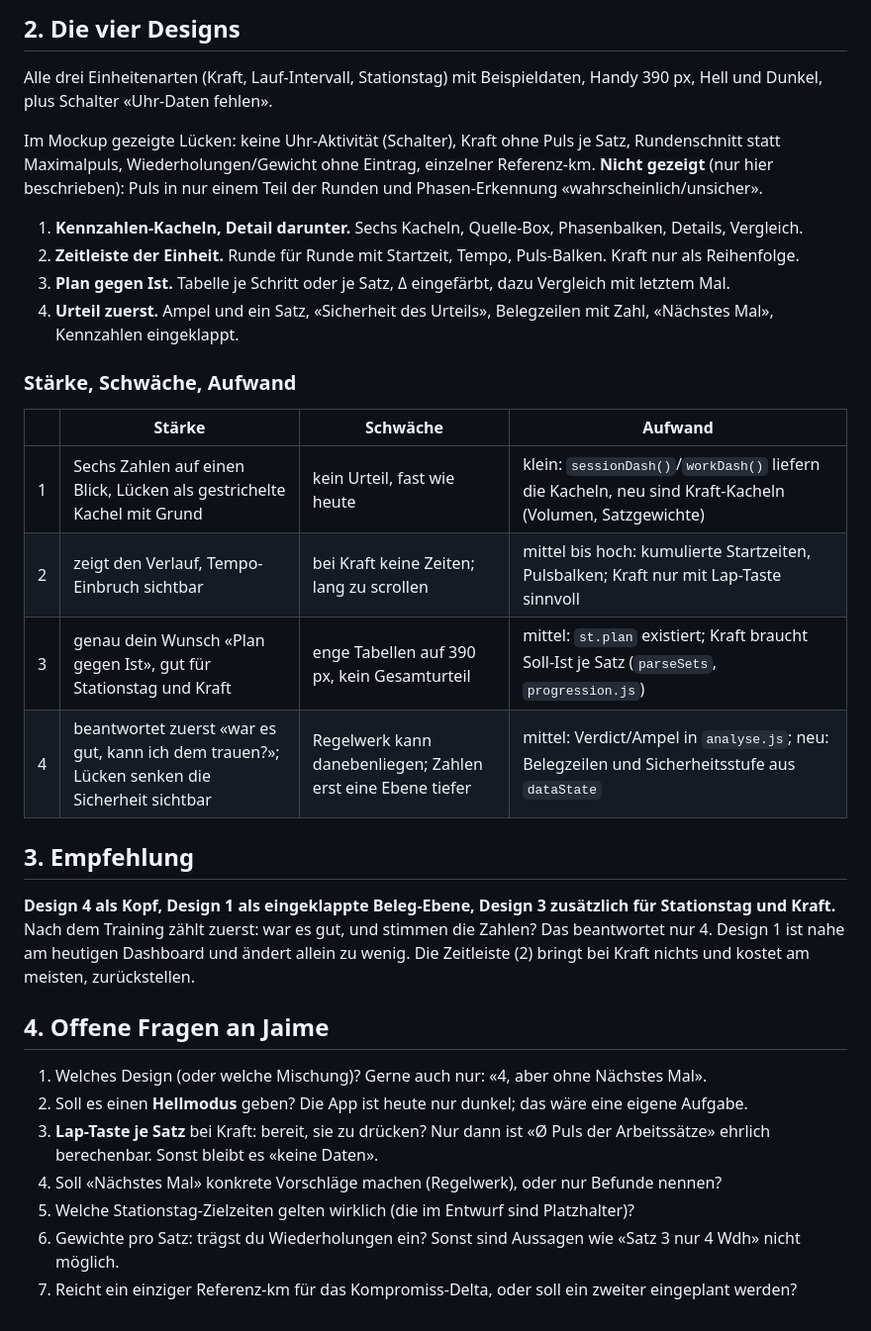
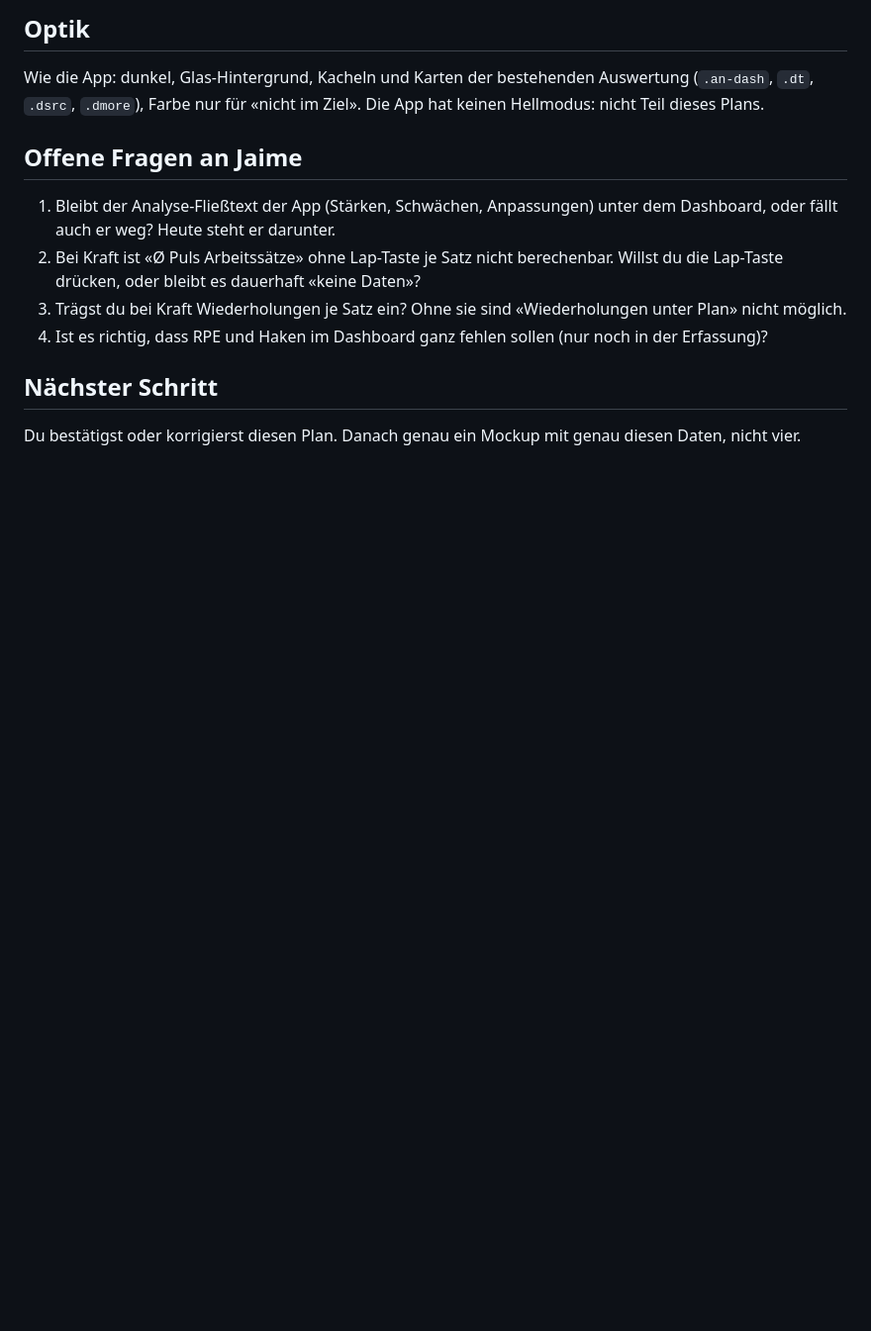
Before and after one commit to jaimeimhof8-dot/Baselsub60, a Markdown page: docs/dashboard-planung.md, the part around one of its changes. Shown at 99% size. GitHub-like rendering; blank space fills up the shorter version.

```diff
--- a/docs/dashboard-planung.md
+++ b/docs/dashboard-planung.md
@@ -49,30 +36,12 @@ Die frühere Sammelseite (alles in einer Seite, mit Schaltern) war überladen un
 
-## 2. Die vier Designs
-Alle drei Einheitenarten (Kraft, Lauf-Intervall, Stationstag) mit Beispieldaten, Handy 390 px, Hell und Dunkel, plus Schalter «Uhr-Daten fehlen».
+## Optik
+Wie die App: dunkel, Glas-Hintergrund, Kacheln und Karten der bestehenden Auswertung (`.an-dash`, `.dt`, `.dsrc`, `.dmore`), Farbe nur für «nicht im Ziel». Die App hat keinen Hellmodus: nicht Teil dieses Plans.
 
-Im Mockup gezeigte Lücken: keine Uhr-Aktivität (Schalter), Kraft ohne Puls je Satz, Rundenschnitt statt Maximalpuls, Wiederholungen/Gewicht ohne Eintrag, einzelner Referenz-km. **Nicht gezeigt** (nur hier beschrieben): Puls in nur einem Teil der Runden und Phasen-Erkennung «wahrscheinlich/unsicher».
+## Offene Fragen an Jaime
+1. Bleibt der Analyse-Fließtext der App (Stärken, Schwächen, Anpassungen) unter dem Dashboard, oder fällt auch er weg? Heute steht er darunter.
+2. Bei Kraft ist «Ø Puls Arbeitssätze» ohne Lap-Taste je Satz nicht berechenbar. Willst du die Lap-Taste drücken, oder bleibt es dauerhaft «keine Daten»?
+3. Trägst du bei Kraft Wiederholungen je Satz ein? Ohne sie sind «Wiederholungen unter Plan» nicht möglich.
+4. Ist es richtig, dass RPE und Haken im Dashboard ganz fehlen sollen (nur noch in der Erfassung)?
 
-1. **Kennzahlen-Kacheln, Detail darunter.** Sechs Kacheln, Quelle-Box, Phasenbalken, Details, Vergleich.
-2. **Zeitleiste der Einheit.** Runde für Runde mit Startzeit, Tempo, Puls-Balken. Kraft nur als Reihenfolge.
-3. **Plan gegen Ist.** Tabelle je Schritt oder je Satz, Δ eingefärbt, dazu Vergleich mit letztem Mal.
-4. **Urteil zuerst.** Ampel und ein Satz, «Sicherheit des Urteils», Belegzeilen mit Zahl, «Nächstes Mal», Kennzahlen eingeklappt.
-
-### Stärke, Schwäche, Aufwand
-| | Stärke | Schwäche | Aufwand |
-|---|---|---|---|
-| 1 | Sechs Zahlen auf einen Blick, Lücken als gestrichelte Kachel mit Grund | kein Urteil, fast wie heute | klein: `sessionDash()`/`workDash()` liefern die Kacheln, neu sind Kraft-Kacheln (Volumen, Satzgewichte) |
-| 2 | zeigt den Verlauf, Tempo-Einbruch sichtbar | bei Kraft keine Zeiten; lang zu scrollen | mittel bis hoch: kumulierte Startzeiten, Pulsbalken; Kraft nur mit Lap-Taste sinnvoll |
-| 3 | genau dein Wunsch «Plan gegen Ist», gut für Stationstag und Kraft | enge Tabellen auf 390 px, kein Gesamturteil | mittel: `st.plan` existiert; Kraft braucht Soll-Ist je Satz (`parseSets`, `progression.js`) |
-| 4 | beantwortet zuerst «war es gut, kann ich dem trauen?»; Lücken senken die Sicherheit sichtbar | Regelwerk kann danebenliegen; Zahlen erst eine Ebene tiefer | mittel: Verdict/Ampel in `analyse.js`; neu: Belegzeilen und Sicherheitsstufe aus `dataState` |
-
-## 3. Empfehlung
-**Design 4 als Kopf, Design 1 als eingeklappte Beleg-Ebene, Design 3 zusätzlich für Stationstag und Kraft.** Nach dem Training zählt zuerst: war es gut, und stimmen die Zahlen? Das beantwortet nur 4. Design 1 ist nahe am heutigen Dashboard und ändert allein zu wenig. Die Zeitleiste (2) bringt bei Kraft nichts und kostet am meisten, zurückstellen.
-
-## 4. Offene Fragen an Jaime
-1. Welches Design (oder welche Mischung)? Gerne auch nur: «4, aber ohne Nächstes Mal».
-2. Soll es einen **Hellmodus** geben? Die App ist heute nur dunkel; das wäre eine eigene Aufgabe.
-3. **Lap-Taste je Satz** bei Kraft: bereit, sie zu drücken? Nur dann ist «Ø Puls der Arbeitssätze» ehrlich berechenbar. Sonst bleibt es «keine Daten».
-4. Soll «Nächstes Mal» konkrete Vorschläge machen (Regelwerk), oder nur Befunde nennen?
-5. Welche Stationstag-Zielzeiten gelten wirklich (die im Entwurf sind Platzhalter)?
-6. Gewichte pro Satz: trägst du Wiederholungen ein? Sonst sind Aussagen wie «Satz 3 nur 4 Wdh» nicht möglich.
-7. Reicht ein einziger Referenz-km für das Kompromiss-Delta, oder soll ein zweiter eingeplant werden?
+## Nächster Schritt
+Du bestätigst oder korrigierst diesen Plan. Danach genau ein Mockup mit genau diesen Daten, nicht vier.
```
Also changed, not shown: other parts of docs/dashboard-planung.md (+28 -41 lines).
